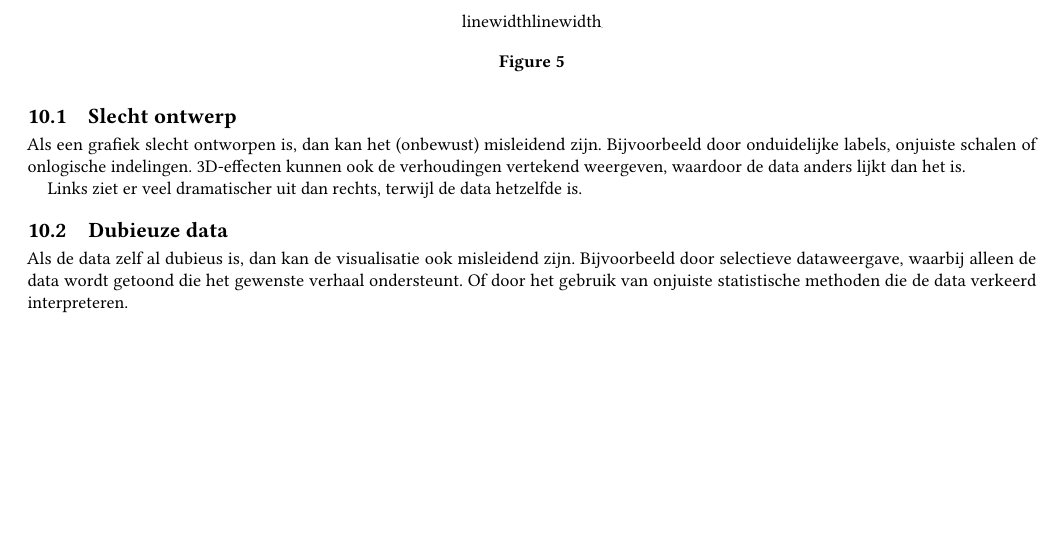
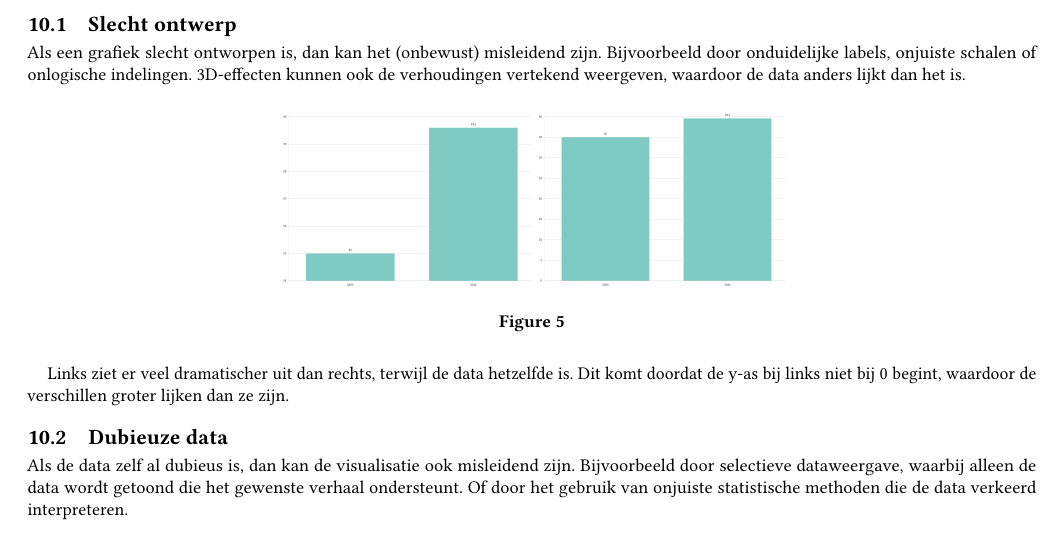
Before and after one commit to MattterSteege/latex-projecten, a LaTeX paper (src/main.tex): part of page 12 of 12, cut at the place of the change, the shorter picture padded with empty space. Compiled offline with pdfLaTeX; a LaTeX package or settings file that is missing is left out.

Commit message:
Enhance visualizations and clarify design principles in main.tex; update workspace configuration

```diff
--- a/src/main.tex
+++ b/src/main.tex
@@ -890,14 +890,15 @@
     Bijvoorbeeld door onduidelijke labels, onjuiste schalen of onlogische indelingen.
     3D-effecten kunnen ook de verhoudingen vertekend weergeven, waardoor de data anders lijkt dan het is.
 
-    \begin{figure}
+    \begin{figure}[H]
         \centering
-        \includegraphics[width=0.25linewidth]{image/Slecht_ontwerp}
+        \includegraphics[width=0.5\linewidth]{image/Slecht_ontwerp}
         \caption{}
         \label{fig:slecht_ontwerp}
     \end{figure}
 
     Links ziet er veel dramatischer uit dan rechts, terwijl de data hetzelfde is.
+    Dit komt doordat de y-as bij links niet bij 0 begint, waardoor de verschillen groter lijken dan ze zijn.
 
     \subsection{Dubieuze data}
     Als de data zelf al dubieus is, dan kan de visualisatie ook misleidend zijn.
```
Also changed, not shown: out/main.pdf.
